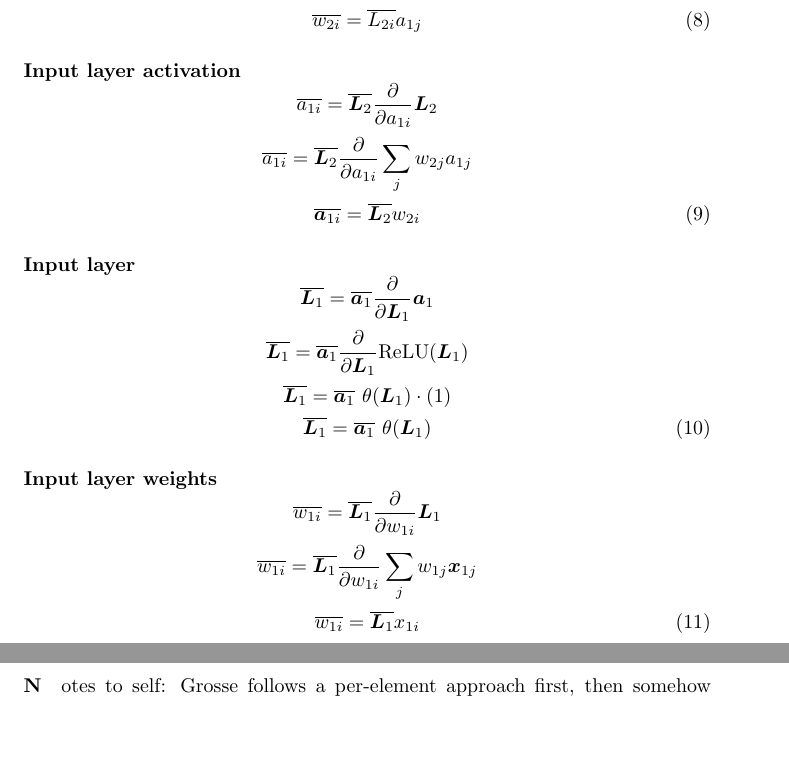
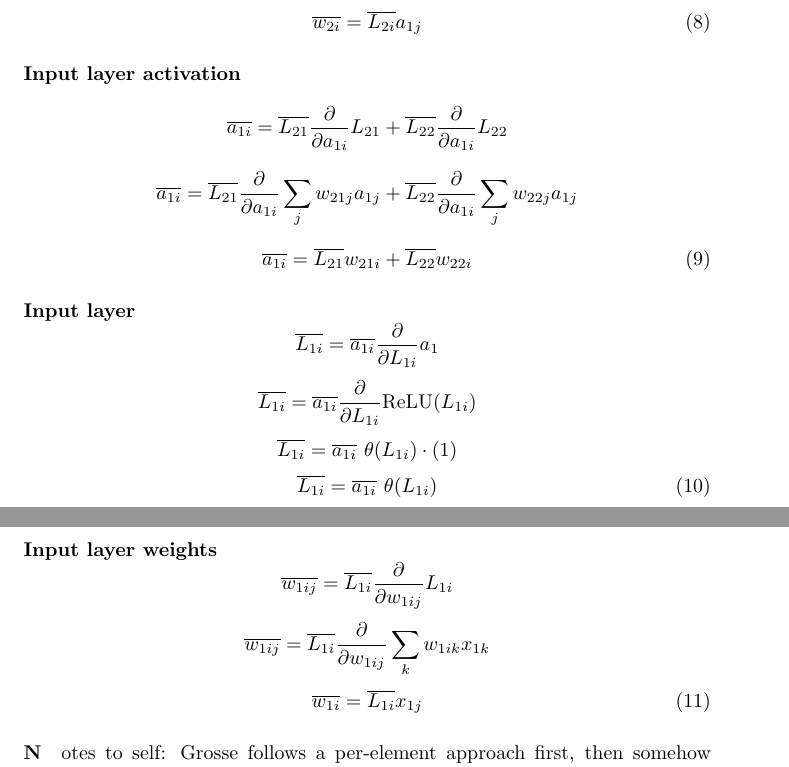
Before and after one commit to Teo-Asinari/ML_DIY, a LaTeX document (docs/MultiLayerPerceptron/BackpropagationDerivation.tex): two parts of pages 4 and 5 of 5, joined at a grey line, cut so that both start at the same text, the shorter picture padded with empty space. Compiled offline with pdfLaTeX.

Commit message:
I seem to have finished correcting the notation to per-element. Going to double-check and work on converting to matrix form next

```diff
--- a/docs/MultiLayerPerceptron/BackpropagationDerivation.tex
+++ b/docs/MultiLayerPerceptron/BackpropagationDerivation.tex
@@ -248,23 +248,24 @@ Note that $d/dx($ReLU$(x))$ is the heaviside step function $\theta (x)$:
     \overline{w_{2i}} = \overline{L_{2i}} a_{1j}
 \end{equation}
 \paragraph{Input layer activation}
-\[\overline{a_{1i}} = \overline{\bm{L}_2} \frac{\partial}{\partial{a_{1i}}} \bm{L}_2\]
-\[\overline{a_{1i}} = \overline{\bm{L}_2} \frac{\partial}{\partial{a_{1i}}} \sum_{j} w_{2j}a_{1j}\]
+\[\overline{a_{1i}} = \overline{L_{21}} \frac{\partial}{\partial{a_{1i}}} L_{21} + \overline{L_{22}} \frac{\partial}{\partial{a_{1i}}} L_{22}\]
+\[\overline{a_{1i}} = \overline{L_{21}} \frac{\partial}{\partial{a_{1i}}} \sum_{j} w_{21j}a_{1j} + \overline{L_{22}} \frac{\partial}{\partial{a_{1i}}} \sum_{j} w_{22j}a_{1j}\]
+
 \begin{equation}
-    \overline{\bm{a}_{1i}} = \overline{\bm{L}_2} w_{2i}
+\overline{a_{1i}} = \overline{L_{21}} w_{21i} + \overline{L_{22}} w_{22i}
 \end{equation}
 \paragraph{Input layer}
-\[\overline{\bm{L}_1} = \overline{\bm{a}_1} \frac{\partial}{\partial{\bm{L}_1}} \bm{a}_1\]
-\[\overline{\bm{L}_1} = \overline{\bm{a}_1} \frac{\partial}{\partial{\bm{L}_1}} \text{ReLU}(\bm{L}_1)\]
-\[\overline{\bm{L}_1} = \overline{\bm{a}_1} \hspace{0.125cm} \theta(\bm{L}_1) \cdot (1)\]
+\[\overline{L_{1i}} = \overline{a_{1i}} \frac{\partial}{\partial{L_{1i}}} a_1\]
+\[\overline{L_{1i}} = \overline{a_{1i}} \frac{\partial}{\partial{L_{1i}}} \text{ReLU}(L_{1i})\]
+\[\overline{L_{1i}} = \overline{a_{1i}} \hspace{0.125cm} \theta(L_{1i}) \cdot (1)\]
 \begin{equation}
-    \overline{\bm{L}_1} = \overline{\bm{a}_1} \hspace{0.125cm} \theta(\bm{L}_1)
+    \overline{L_{1i}} = \overline{a_{1i}} \hspace{0.125cm} \theta(L_{1i})
 \end{equation}
 \paragraph{Input layer weights}
-\[\overline{w_{1i}} = \overline{\bm{L}_1} \frac{\partial}{\partial{w_{1i}}} \bm{L}_1\]
-\[\overline{w_{1i}} = \overline{\bm{L}_1} \frac{\partial}{\partial{w_{1i}}} \sum_{j} w_{1j}\bm{x}_{1j}\]
+\[\overline{w_{1ij}} = \overline{L_{1i}} \frac{\partial}{\partial{w_{1ij}}} L_{1i}\]
+\[\overline{w_{1ij}} = \overline{L_{1i}} \frac{\partial}{\partial{w_{1ij}}} \sum_{k} w_{1ik}x_{1k}\]
 \begin{equation}
-    \overline{w_{1i}} = \overline{\bm{L}_1} x_{1i}
+    \overline{w_{1i}} = \overline{L_{1i}} x_{1j}
 \end{equation}
 \paragraph
 Notes to self: Grosse follows a per-element approach first, then somehow transformed
```
Also changed, not shown: docs/MultiLayerPerceptron/BackpropagationDerivation.pdf, 2 other files.
